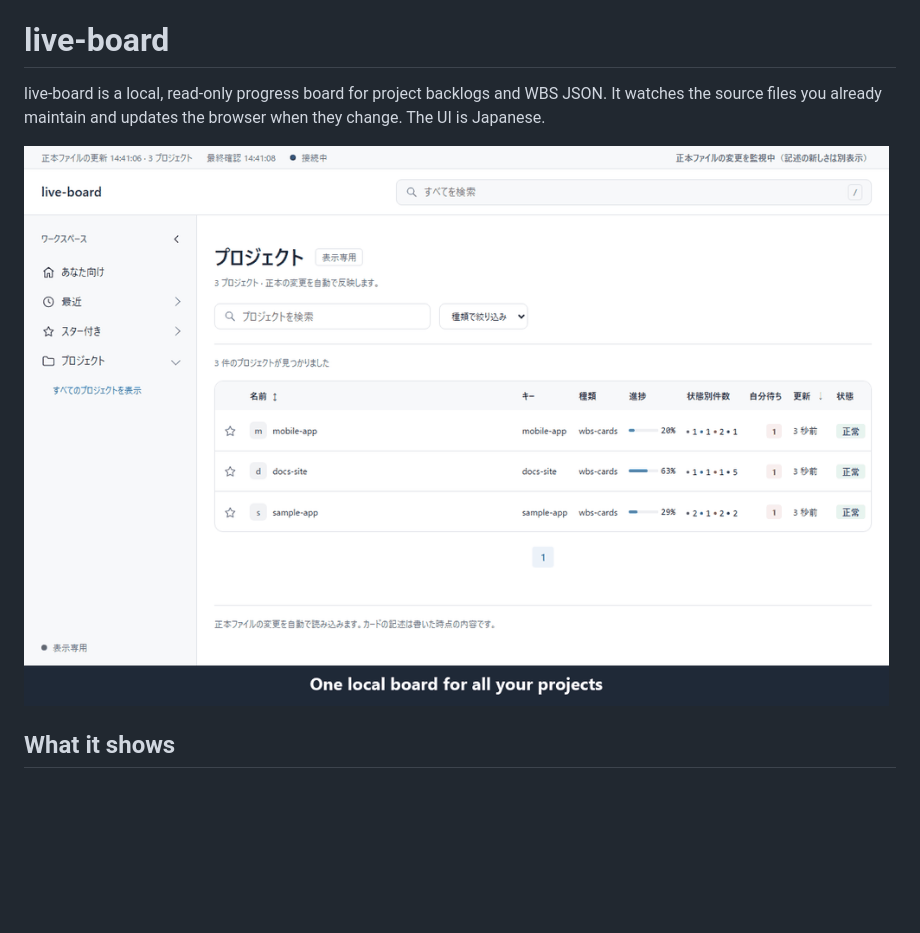
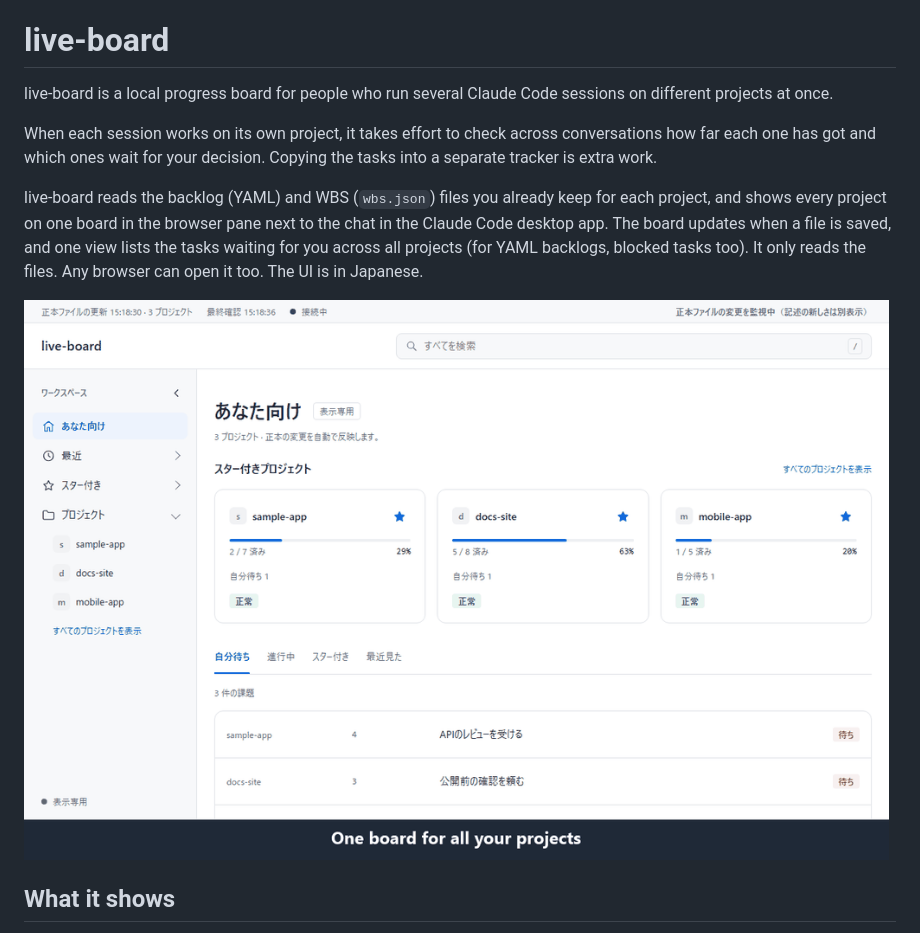
Before and after one commit to Sora-bluesky/live-board, a Markdown page: README.md, the part around the change. Drawn GitHub-style; pictures changed too: assets/demo.gif; blank space fills up the shorter version.

```diff
--- a/README.md
+++ b/README.md
@@ -2,7 +2,11 @@
 
 # live-board
 
-live-board is a local, read-only progress board for project backlogs and WBS JSON. It watches the source files you already maintain and updates the browser when they change. The UI is Japanese.
+live-board is a local progress board for people who run several Claude Code sessions on different projects at once.
+
+When each session works on its own project, it takes effort to check across conversations how far each one has got and which ones wait for your decision. Copying the tasks into a separate tracker is extra work.
+
+live-board reads the backlog (YAML) and WBS (`wbs.json`) files you already keep for each project, and shows every project on one board in the browser pane next to the chat in the Claude Code desktop app. The board updates when a file is saved, and one view lists the tasks waiting for you across all projects (for YAML backlogs, blocked tasks too). It only reads the files. Any browser can open it too. The UI is in Japanese.
 
 ![live-board demo](assets/demo.gif)
 
```
Also changed, not shown: README.ja.md (+5 -1 lines), assets/demo-ja.gif.
